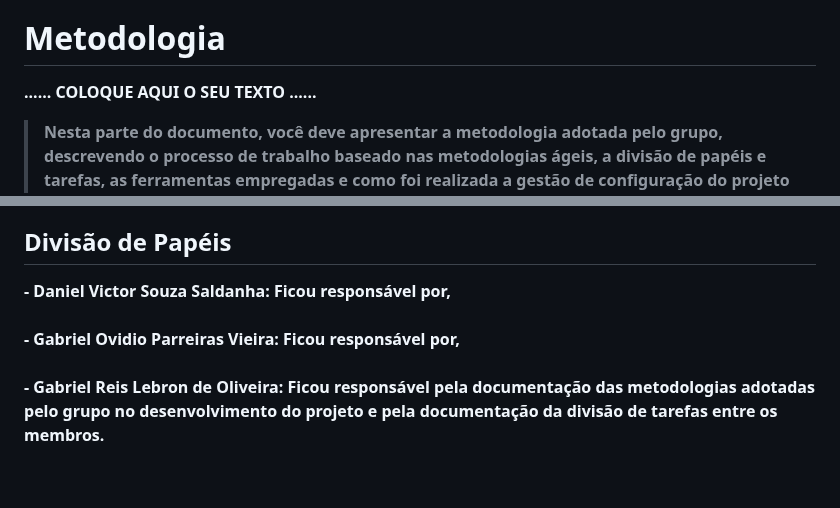
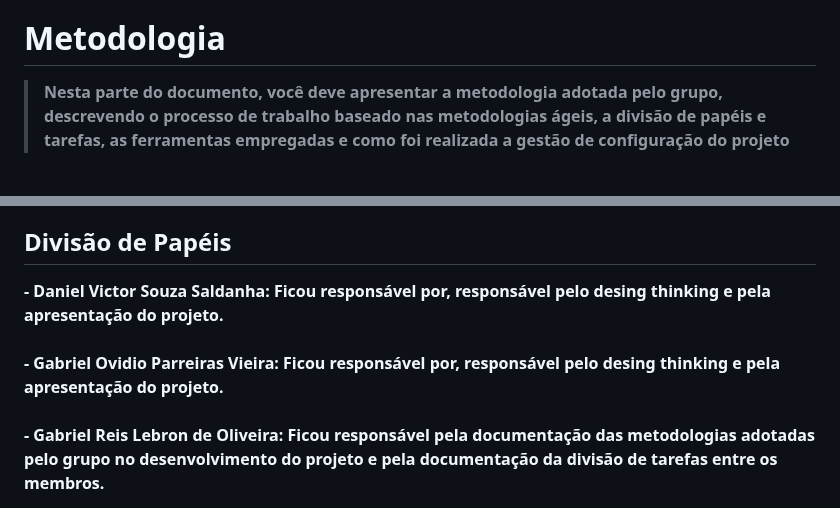
Before and after one commit to ICEI-PUC-Minas-PMGES-TI/pmg-es-2024-1-ti1-2401100-g3-ma-organizacao-do-tempo-2, a Markdown page: docs/relatorio/Relatorio Tecnico - TEMPLATE.md, 2 parts joined by grey strips. GitHub-like rendering; blank space fills up the shorter version.

Commit message:
Foi adicionado o papel de dois membros (Divisão de papéis) - TEMPLATE.md

```diff
--- a/docs/relatorio/Relatorio Tecnico - TEMPLATE.md
+++ b/docs/relatorio/Relatorio Tecnico - TEMPLATE.md
@@ -319,9 +319,6 @@ Nosso projeto possui um sistema de interfaces minimalista e simples que colabora
 
 
 # Metodologia
-
-......  COLOQUE AQUI O SEU TEXTO ......
-
 > Nesta parte do documento, você deve apresentar a metodologia
 > adotada pelo grupo, descrevendo o processo de trabalho baseado nas metodologias ágeis,
 > a divisão de papéis e tarefas, as ferramentas empregadas e como foi realizada a
@@ -340,8 +337,8 @@ Nosso projeto possui um sistema de interfaces minimalista e simples que colabora
 
 ## Divisão de Papéis
 
- <b>- Daniel Victor Souza Saldanha:</b> Ficou responsável por, <br><br>
- <b>- Gabriel Ovidio Parreiras Vieira:</b> Ficou responsável por,<br><br>
+ <b>- Daniel Victor Souza Saldanha:</b> Ficou responsável por, responsável pelo desing thinking e pela apresentação do projeto.<br><br>
+ <b>- Gabriel Ovidio Parreiras Vieira:</b> Ficou responsável por, responsável pelo desing thinking e pela apresentação do projeto.<br><br>
  <b>- Gabriel Reis Lebron de Oliveira:</b> Ficou responsável pela documentação das metodologias adotadas pelo grupo no desenvolvimento do projeto e pela documentação da divisão de tarefas entre os membros.<br><br>
  <b>- Gustavo Lima Dias:</b> Ficou responsável pela questão da especificação do projeto.<br><br>
  <b>- Luís Othávio Rangel:</b> Ficou responsável pelo desenvolvimento do projeto de interface, desde o fluxo do usuário até a construção do protótipo interativo.<br><br>
```
Also changed, not shown: other parts of docs/relatorio/Relatorio Tecnico - TEMPLATE.md (+1 -1 lines).
